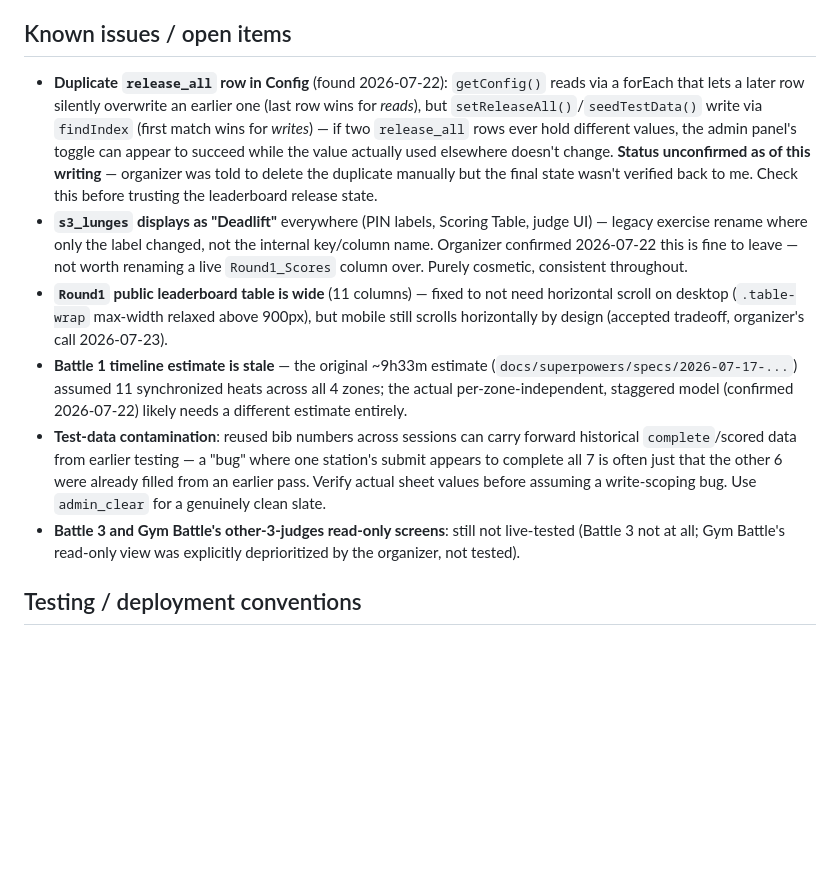
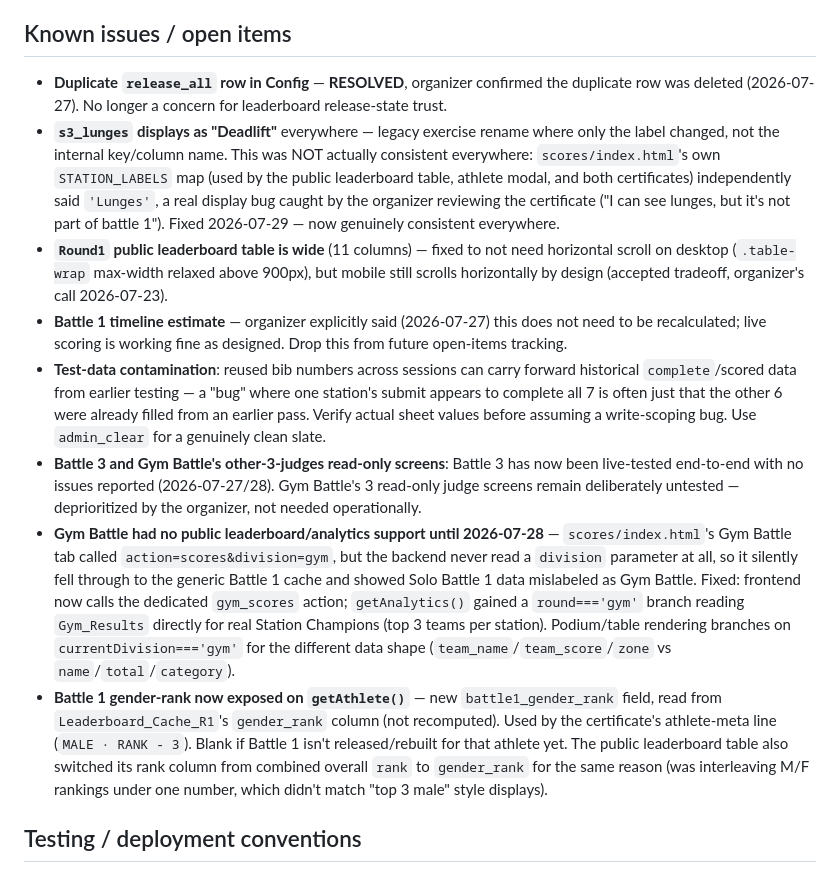
Before and after one commit to chaitanyapatil1996/rannbhoomi, a Markdown page: docs/superpowers/SCORING_SYSTEM_REFERENCE.md, the part around the change. Drawn GitHub-style; blank space fills up the shorter version.

Commit message:
docs: update scoring reference — resolved items, Gym Battle analytics, gender-rank
Co-Authored-By: Claude Sonnet 5 <noreply@anthropic.com>
Claude-Session: https://claude.ai/code/session_01WiyCNQNQ3XiA2WWmo5j1Mg

```diff
--- a/docs/superpowers/SCORING_SYSTEM_REFERENCE.md
+++ b/docs/superpowers/SCORING_SYSTEM_REFERENCE.md
@@ -189,37 +189,53 @@ Full history: `2026-07-19-gym-battle-single-entry-design.md`.
 
 ## Known issues / open items
 
-- **Duplicate `release_all` row in Config** (found 2026-07-22): `getConfig()`
-  reads via a forEach that lets a later row silently overwrite an earlier
-  one (last row wins for *reads*), but `setReleaseAll()`/`seedTestData()`
-  write via `findIndex` (first match wins for *writes*) — if two
-  `release_all` rows ever hold different values, the admin panel's toggle
-  can appear to succeed while the value actually used elsewhere doesn't
-  change. **Status unconfirmed as of this writing** — organizer was told
-  to delete the duplicate manually but the final state wasn't verified
-  back to me. Check this before trusting the leaderboard release state.
-- **`s3_lunges` displays as "Deadlift"** everywhere (PIN labels, Scoring
-  Table, judge UI) — legacy exercise rename where only the label changed,
-  not the internal key/column name. Organizer confirmed 2026-07-22 this is
-  fine to leave — not worth renaming a live `Round1_Scores` column over.
-  Purely cosmetic, consistent throughout.
+- **Duplicate `release_all` row in Config** — **RESOLVED**, organizer
+  confirmed the duplicate row was deleted (2026-07-27). No longer a
+  concern for leaderboard release-state trust.
+- **`s3_lunges` displays as "Deadlift"** everywhere — legacy exercise
+  rename where only the label changed, not the internal key/column name.
+  This was NOT actually consistent everywhere: `scores/index.html`'s own
+  `STATION_LABELS` map (used by the public leaderboard table, athlete
+  modal, and both certificates) independently said `'Lunges'`, a real
+  display bug caught by the organizer reviewing the certificate
+  ("I can see lunges, but it's not part of battle 1"). Fixed 2026-07-29 —
+  now genuinely consistent everywhere.
 - **`Round1` public leaderboard table is wide** (11 columns) — fixed to
   not need horizontal scroll on desktop (`.table-wrap` max-width relaxed
   above 900px), but mobile still scrolls horizontally by design (accepted
   tradeoff, organizer's call 2026-07-23).
-- **Battle 1 timeline estimate is stale** — the original ~9h33m estimate
-  (`docs/superpowers/specs/2026-07-17-...`) assumed 11 synchronized heats
-  across all 4 zones; the actual per-zone-independent, staggered model
-  (confirmed 2026-07-22) likely needs a different estimate entirely.
+- **Battle 1 timeline estimate** — organizer explicitly said (2026-07-27)
+  this does not need to be recalculated; live scoring is working fine as
+  designed. Drop this from future open-items tracking.
 - **Test-data contamination**: reused bib numbers across sessions can
   carry forward historical `complete`/scored data from earlier testing —
   a "bug" where one station's submit appears to complete all 7 is often
   just that the other 6 were already filled from an earlier pass. Verify
   actual sheet values before assuming a write-scoping bug. Use
   `admin_clear` for a genuinely clean slate.
-- **Battle 3 and Gym Battle's other-3-judges read-only screens**: still
-  not live-tested (Battle 3 not at all; Gym Battle's read-only view was
-  explicitly deprioritized by the organizer, not tested).
+- **Battle 3 and Gym Battle's other-3-judges read-only screens**: Battle 3
+  has now been live-tested end-to-end with no issues reported
+  (2026-07-27/28). Gym Battle's 3 read-only judge screens remain
+  deliberately untested — deprioritized by the organizer, not needed
+  operationally.
+- **Gym Battle had no public leaderboard/analytics support until
+  2026-07-28** — `scores/index.html`'s Gym Battle tab called
+  `action=scores&division=gym`, but the backend never read a `division`
+  parameter at all, so it silently fell through to the generic Battle 1
+  cache and showed Solo Battle 1 data mislabeled as Gym Battle. Fixed:
+  frontend now calls the dedicated `gym_scores` action; `getAnalytics()`
+  gained a `round==='gym'` branch reading `Gym_Results` directly for real
+  Station Champions (top 3 teams per station). Podium/table rendering
+  branches on `currentDivision==='gym'` for the different data shape
+  (`team_name`/`team_score`/`zone` vs `name`/`total`/`category`).
+- **Battle 1 gender-rank now exposed on `getAthlete()`** — new
+  `battle1_gender_rank` field, read from `Leaderboard_Cache_R1`'s
+  `gender_rank` column (not recomputed). Used by the certificate's
+  athlete-meta line (`MALE · RANK - 3`). Blank if Battle 1 isn't
+  released/rebuilt for that athlete yet. The public leaderboard table
+  also switched its rank column from combined overall `rank` to
+  `gender_rank` for the same reason (was interleaving M/F rankings under
+  one number, which didn't match "top 3 male" style displays).
 
 ## Testing / deployment conventions
 
```
